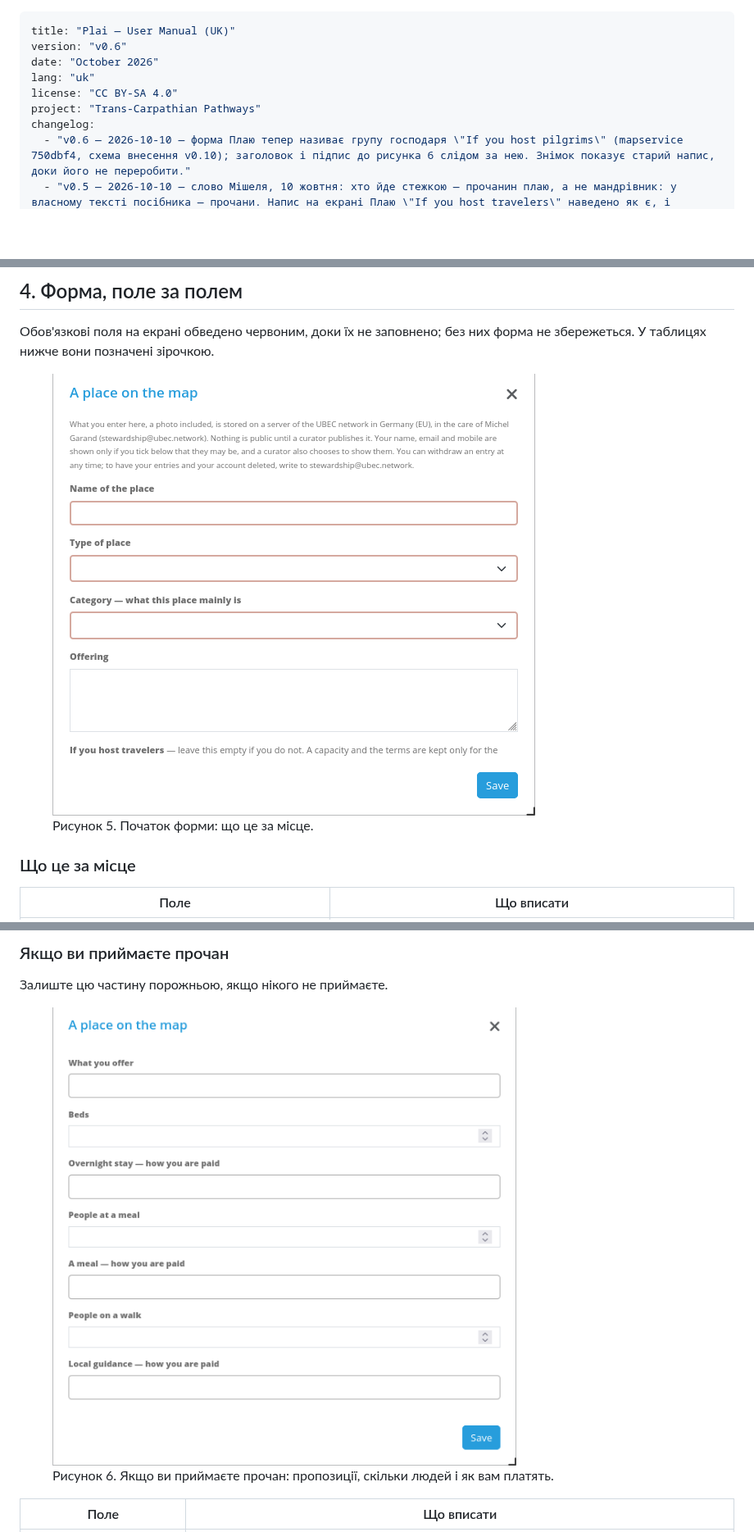
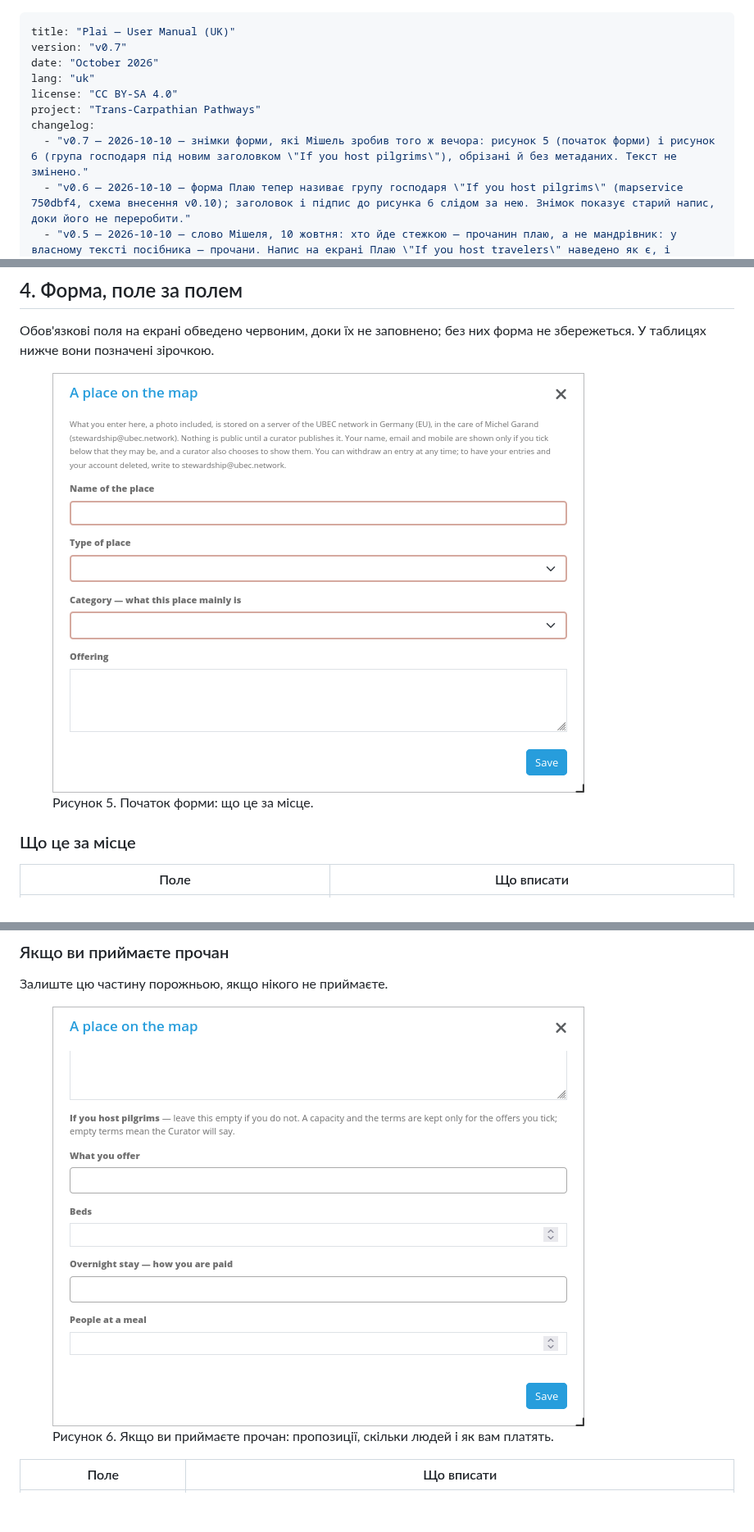
Before and after one commit to ubeccommon/trans_carpathian_pathways, a Markdown page: docs/manual/Plai_User_Manual_UK.md, 3 parts joined by grey strips. Shown at 82% size. Drawn GitHub-style; pictures changed too: docs/manual/img/05_form_top.png, docs/manual/img/06_form_host.png; blank space fills up the shorter version.

```diff
--- a/docs/manual/Plai_User_Manual_UK.md
+++ b/docs/manual/Plai_User_Manual_UK.md
@@ -1,11 +1,12 @@
 ---
 title: "Plai — User Manual (UK)"
-version: "v0.6"
+version: "v0.7"
 date: "October 2026"
 lang: "uk"
 license: "CC BY-SA 4.0"
 project: "Trans-Carpathian Pathways"
 changelog:
+  - "v0.7 — 2026-10-10 — знімки форми, які Мішель зробив того ж вечора: рисунок 5 (початок форми) і рисунок 6 (група господаря під новим заголовком \"If you host pilgrims\"), обрізані й без метаданих. Текст не змінено."
   - "v0.6 — 2026-10-10 — форма Плаю тепер називає групу господаря \"If you host pilgrims\" (mapservice 750dbf4, схема внесення v0.10); заголовок і підпис до рисунка 6 слідом за нею. Знімок показує старий напис, доки його не переробити."
   - "v0.5 — 2026-10-10 — слово Мішеля, 10 жовтня: хто йде стежкою — прочанин плаю, а не мандрівник: у власному тексті посібника — прочани. Напис на екрані Плаю \"If you host travelers\" наведено як є, і заголовок та рисунок, що його називають, його зберігають."
   - "v0.4 — 2026-10-09 — слово Мішеля: господар може поставити точку в сусідньому місці зустрічі й тоді каже про це в описі; куратор перевіряє, що точка там, де господар обрав бути знайденим; оприлюднену точку можуть скопіювати, і відкликання прибирає її з Плаю, а не з копій."
```
Also changed, not shown: docs/TRANS_CARPATHIAN_PATHWAYS_CLAUDE_PROMPT_v0_52.md (renamed from docs/TRANS_CARPATHIAN_PATHWAYS_CLAUDE_PROMPT_v0_51.md, +7 -4 lines), docs/manual/Plai_User_Manual_EN.md (+2 -1 lines), 1 other file.
